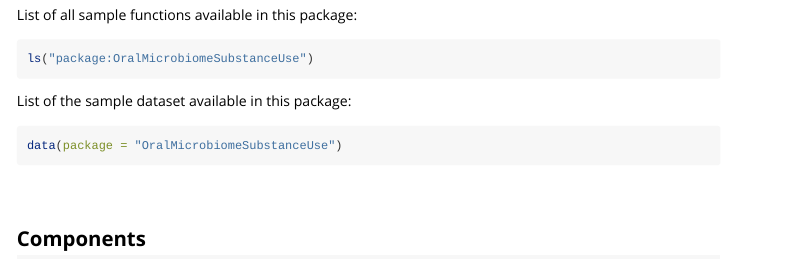
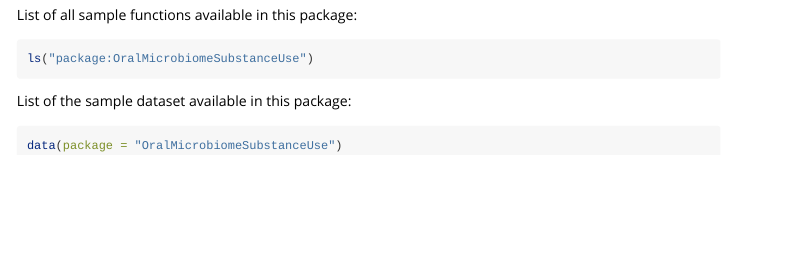
Before and after one commit to Maryam-hkiabi/OralMicrobiome, an R Markdown document (vignettes/Introduction_OralMicrobiomeSubstanceUse.Rmd): the page in a window 1100 px wide, from 460 px down. Rendered offline with R 4.5, knitr and Pandoc, with nearby package versions.

Commit message:
cleanup of vignette

````diff
--- a/vignettes/Introduction_OralMicrobiomeSubstanceUse.Rmd
+++ b/vignettes/Introduction_OralMicrobiomeSubstanceUse.Rmd
@@ -43,5 +43,3 @@ data(package = "OralMicrobiomeSubstanceUse")
 ```
 
 <br>
-
-## Components
````
